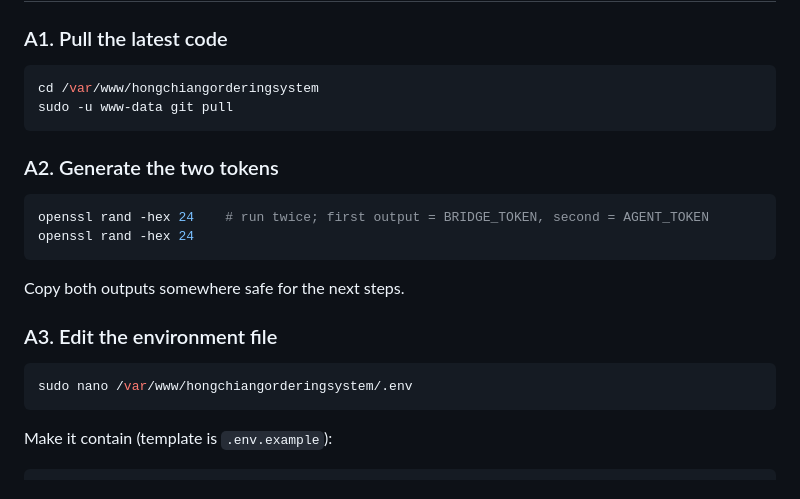
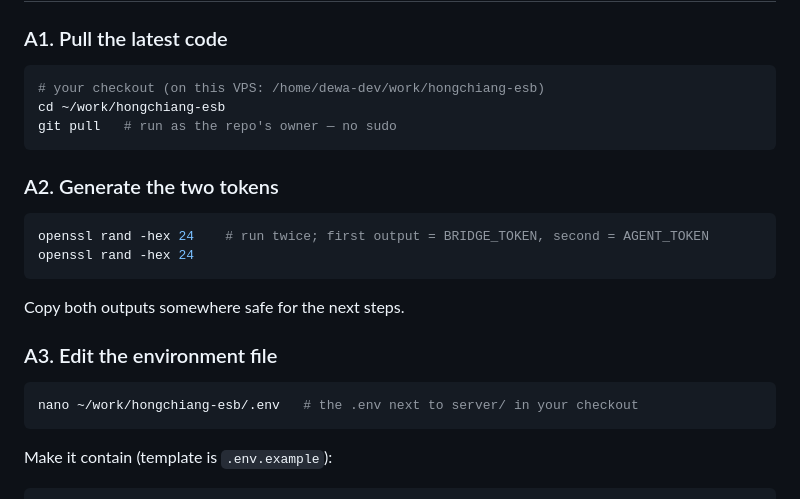
Before and after one commit to sarimiduo/hongchiangorderingsystem, a Markdown page: docs/AGENT_CONNECT.md, the part around the change. Rendered like a GitHub page.

````diff
--- a/docs/AGENT_CONNECT.md
+++ b/docs/AGENT_CONNECT.md
@@ -34,8 +34,9 @@ never exposed beyond the LAN.
 ### A1. Pull the latest code
 
 ```bash
-cd /var/www/hongchiangorderingsystem
-sudo -u www-data git pull
+# your checkout (on this VPS: /home/dewa-dev/work/hongchiang-esb)
+cd ~/work/hongchiang-esb
+git pull   # run as the repo's owner — no sudo
 ```
 
 ### A2. Generate the two tokens
@@ -50,7 +51,7 @@ Copy both outputs somewhere safe for the next steps.
 ### A3. Edit the environment file
 
 ```bash
-sudo nano /var/www/hongchiangorderingsystem/.env
+nano ~/work/hongchiang-esb/.env   # the .env next to server/ in your checkout
 ```
 
 Make it contain (template is `.env.example`):
````
Also changed, not shown: CLAUDE.md (+7 -3 lines).
